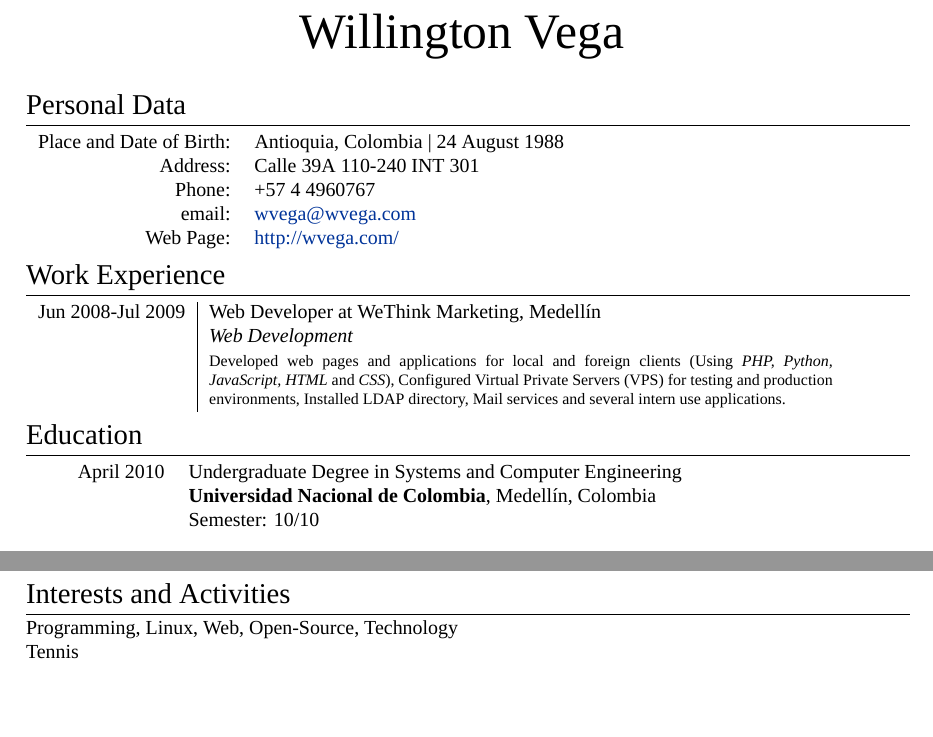
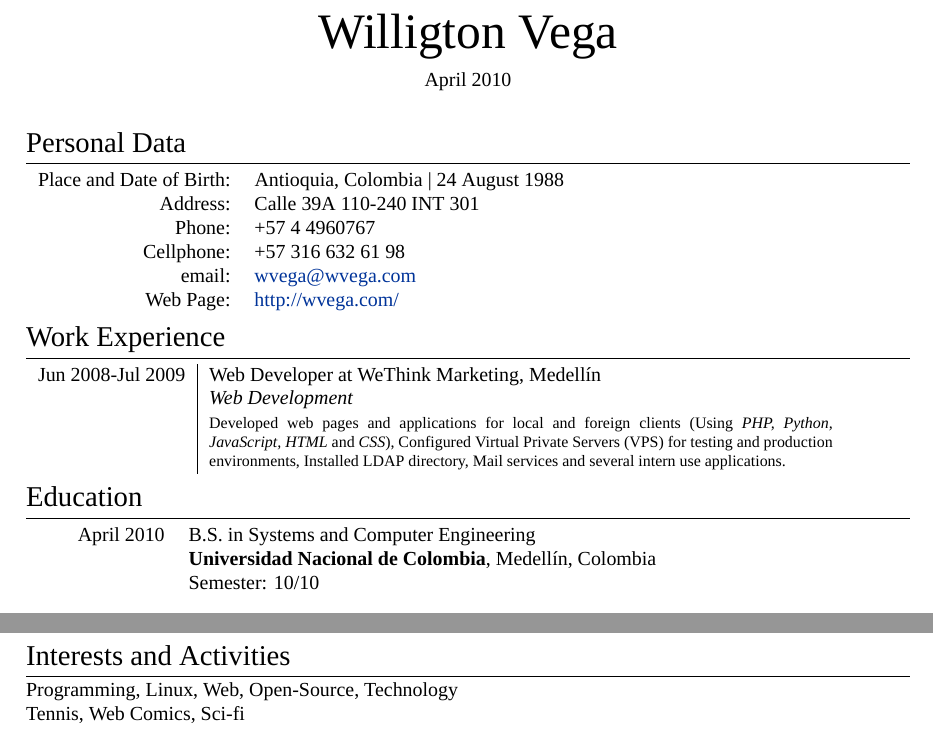
Before and after one commit to shixw1991/cv, a LaTeX CV (cv.tex): two parts of page 1 of 2, joined at a grey line, cut so that both start at the same text, the shorter picture padded with empty space. Compiled offline with XeLaTeX; a missing font is replaced by an installed copy or a similar font.

Commit message:
Undergraduate Degreee replaced by B.S.

```diff
--- a/cv.tex
+++ b/cv.tex
@@ -30,7 +30,8 @@
 %\addtolength{\voffset}{-1.3cm}
 
 %Italian hyphenation for the word: ''corporations''
-\hyphenation{im-pre-se}
+\hyphenation{en-co-dings}
+\hyphenation{per-mi-ssions}
 
 %--------------------BEGIN DOCUMENT----------------------
 \begin{document}
@@ -40,9 +41,9 @@
 \font\fb=''[cmr10]'' %for use with \LaTeX command
 
 %--------------------TITLE-------------
-\par{\centering
-		{\Huge Willington \textsc{Vega}
-	}\bigskip\par}
+%\par{\centering{\Huge Willington \textsc{Vega}}\bigskip\par}
+\par{\centering{\Huge Willigton \textsc{Vega}}\par}
+\par{\centering{April 2010}\bigskip\par}
 
 %--------------------SECTIONS-----------------------------------
 %Section: Personal Data
@@ -52,6 +53,7 @@
     \textsc{Place and Date of Birth:} & Antioquia, Colombia  | 24 August 1988 \\
     \textsc{Address:}   & Calle 39A 110-240 INT 301\\
     \textsc{Phone:}     & +57 4 4960767\\
+    \textsc{Cellphone:} & +57 316 632 61 98\\
     \textsc{email:}     & \href{mailto:wvega@wvega.com}{wvega@wvega.com}\\
     \textsc{Web Page:}  & \href{http://wvega.com/}{http://wvega.com/}
 \end{tabular}
@@ -65,7 +67,7 @@
 %Section: Education
 \section{Education}
 \begin{tabular}{rl}
-\textsc{April} 2010 & Undergraduate Degree in \textsc{Systems} and \textsc{Computer Engineering}\\
+\textsc{April} 2010 & B.S. in \textsc{Systems} and \textsc{Computer Engineering}\\
 & \textbf{Universidad Nacional de Colombia}, Medellín, Colombia\\
 & Semester: 10/10\\&\\
 
@@ -99,7 +101,7 @@
 
 \section{Interests and Activities}
 Programming, Linux, Web, Open-Source, Technology\\
-Tennis\\
+Tennis, Web Comics, Sci-fi\\
 
 \newpage
 
```
Also changed, not shown: cv.pdf.
